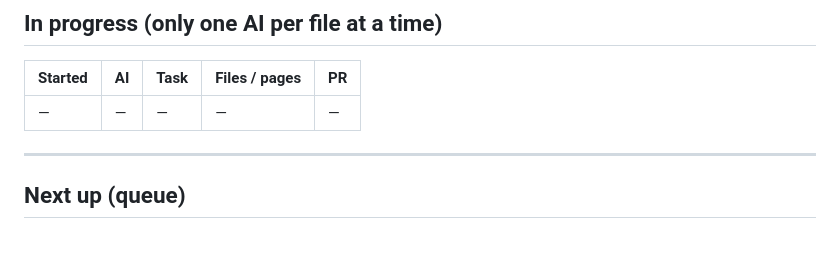
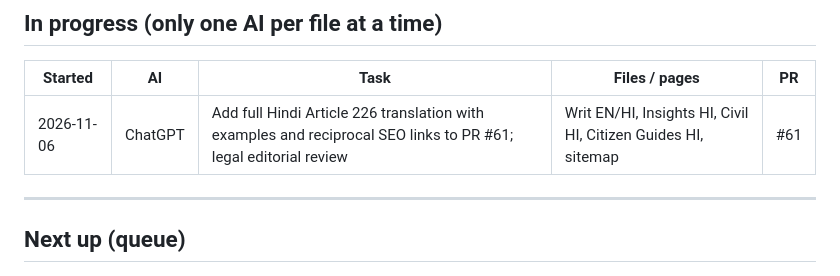
Before and after one commit to indrajeetkumar308/CLCLEGAL, a Markdown page: docs/AI-WORKLOG.md, the part around the change. Drawn GitHub-style; blank space fills up the shorter version.

Commit message:
docs: log Hindi writ petition translation in progress

```diff
--- a/docs/AI-WORKLOG.md
+++ b/docs/AI-WORKLOG.md
@@ -50,7 +50,7 @@ If a task touches the other AI's area, list it under "In progress" first and kee
 
 | Started | AI | Task | Files / pages | PR |
 |---|---|---|---|---|
-| — | — | — | — | — |
+| 2026-11-06 | ChatGPT | Add full Hindi Article 226 translation with examples and reciprocal SEO links to PR #61; legal editorial review | Writ EN/HI, Insights HI, Civil HI, Citizen Guides HI, sitemap | #61 |
 
 ---
 
```
